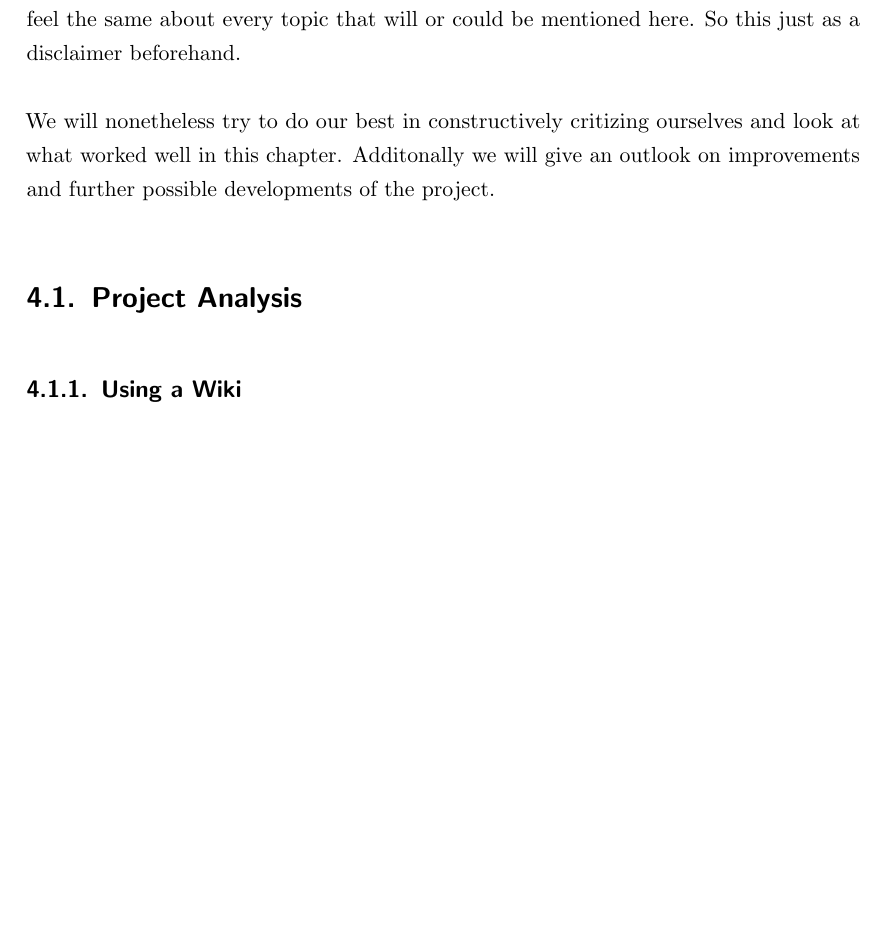
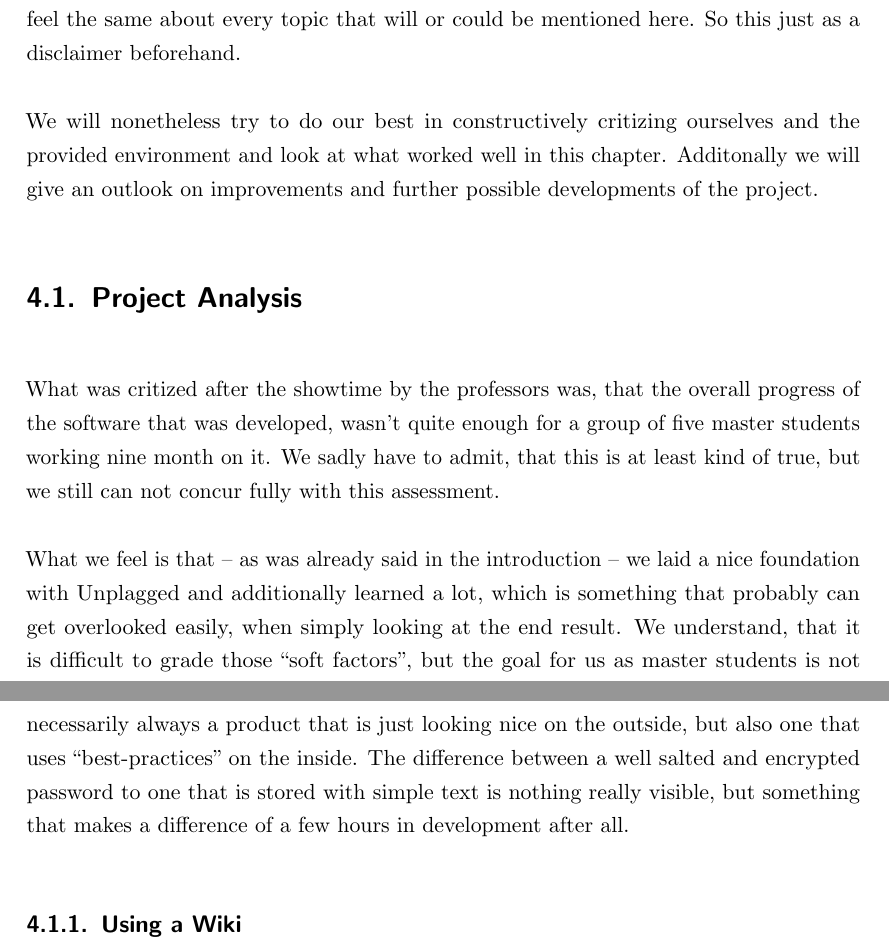
Before and after one commit to Unplagged/unplagged-documentation, a LaTeX document (part-2/Developers-Manual.tex, which reads part-2/parts/summary-and-outlook.tex): part of page 40 of 44 before the commit and two parts of pages 40 and 41 of 45 after it, the two joined at a grey line, cut so that both start at the same text, the shorter picture padded with empty space. Compiled offline with pdfLaTeX.

Commit message:
Outlook writing

```diff
--- a/part-2/parts/summary-and-outlook.tex
+++ b/part-2/parts/summary-and-outlook.tex
@@ -2,9 +2,14 @@
 
 To actually learn and take away as much as possible after nine month of development on such a big project like Unplagged we believe that thoroughly analyzing the course of the project and most importantly the mistakes is really important. The problem with this is always that there are some kind of \enquote{politics} involved, because we as a team and also every team member for themselves have an agenda when doing this. We are not graded yet, so we still want to shine with our achievements and not everybody in the team will feel the same about every topic that will or could be mentioned here. So this just as a disclaimer beforehand.
 
-We will nonetheless try to do our best in constructively critizing ourselves and look at what worked well in this chapter. Additonally we will give an outlook on improvements and further possible developments of the project.
+We will nonetheless try to do our best in constructively critizing ourselves and the provided environment and look at what worked well in this chapter. Additonally we will give an outlook on improvements and further possible developments of the project.
 
 \section{Project Analysis}
+
+What was critized after the showtime by the professors was, that the overall progress of the software that was developed, wasn't quite enough for a group of five master students working nine month on it. We sadly have to admit, that this is at least kind of true, but we still can not concur fully with this assessment.
+
+What we feel is that -- as was already said in the introduction -- we laid a nice foundation with Unplagged and additionally learned a lot, which is something that probably can get overlooked easily, when simply looking at the end result. We understand, that it is difficult to grade those \enquote{soft factors}, but the goal for us as master students is not necessarily always a product that is just looking nice on the outside, but also one that uses \enquote{best-practices} on the inside.
+The difference between a well salted and encrypted password to one that is stored with simple text is nothing really visible, but something that makes a difference of a few hours in development after all.
 
 \subsection{Using a Wiki}
 
```
Also changed, not shown: part-2/parts/summary-and-outlook.tex (7 more changed lines).
